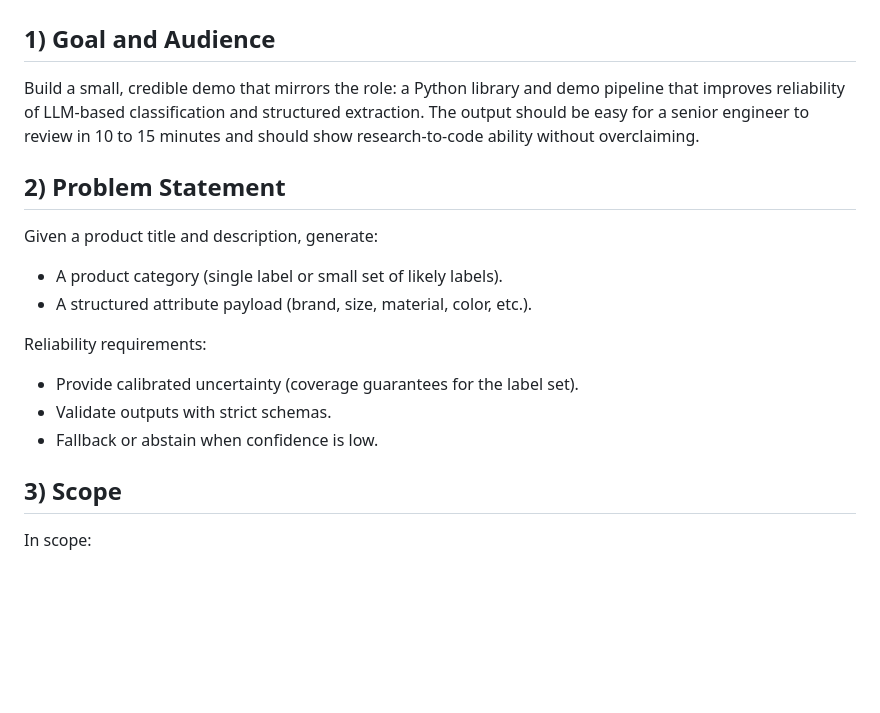
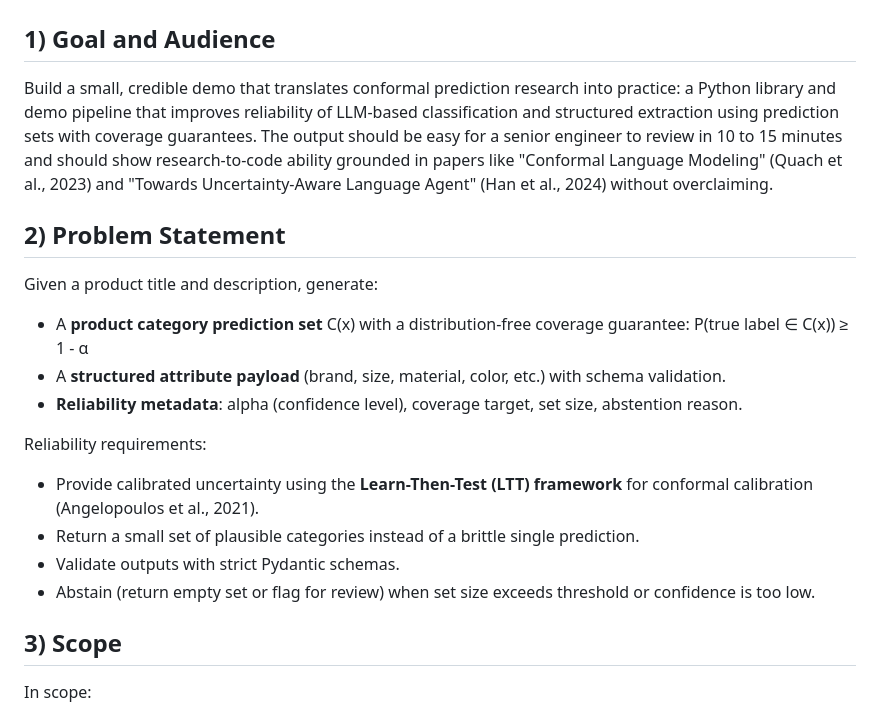
Before and after one commit to zparvez2z/uamas, a Markdown page: plan.md, the part around one of its changes. Drawn GitHub-style; blank space fills up the shorter version.

```diff
--- a/plan.md
+++ b/plan.md
@@ -1,17 +1,19 @@
 # Demo Project Plan: Reliable GenAI Classification and Extraction
 
 ## 1) Goal and Audience
-Build a small, credible demo that mirrors the role: a Python library and demo pipeline that improves reliability of LLM-based classification and structured extraction. The output should be easy for a senior engineer to review in 10 to 15 minutes and should show research-to-code ability without overclaiming.
+Build a small, credible demo that translates conformal prediction research into practice: a Python library and demo pipeline that improves reliability of LLM-based classification and structured extraction using prediction sets with coverage guarantees. The output should be easy for a senior engineer to review in 10 to 15 minutes and should show research-to-code ability grounded in papers like "Conformal Language Modeling" (Quach et al., 2023) and "Towards Uncertainty-Aware Language Agent" (Han et al., 2024) without overclaiming.
 
 ## 2) Problem Statement
 Given a product title and description, generate:
-- A product category (single label or small set of likely labels).
-- A structured attribute payload (brand, size, material, color, etc.).
+- A **product category prediction set** C(x) with a distribution-free coverage guarantee: P(true label ∈ C(x)) ≥ 1 - α
+- A **structured attribute payload** (brand, size, material, color, etc.) with schema validation.
+- **Reliability metadata**: alpha (confidence level), coverage target, set size, abstention reason.
 
 Reliability requirements:
-- Provide calibrated uncertainty (coverage guarantees for the label set).
-- Validate outputs with strict schemas.
-- Fallback or abstain when confidence is low.
+- Provide calibrated uncertainty using the **Learn-Then-Test (LTT) framework** for conformal calibration (Angelopoulos et al., 2021).
+- Return a small set of plausible categories instead of a brittle single prediction.
+- Validate outputs with strict Pydantic schemas.
+- Abstain (return empty set or flag for review) when set size exceeds threshold or confidence is too low.
 
 ## 3) Scope
 In scope:
```
Also changed, not shown: other parts of plan.md (+79 -45 lines).
